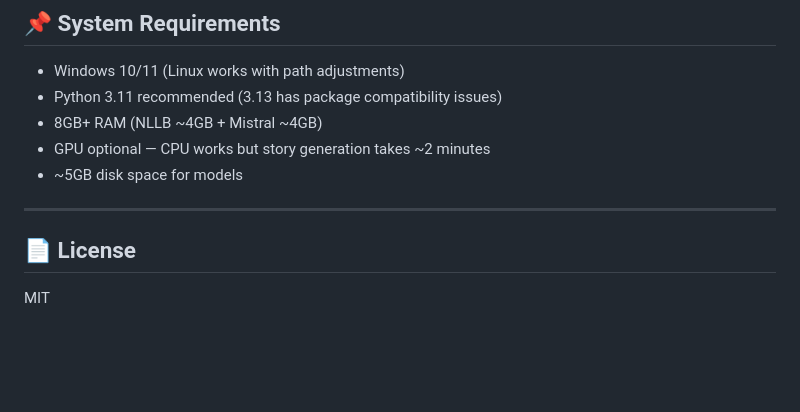
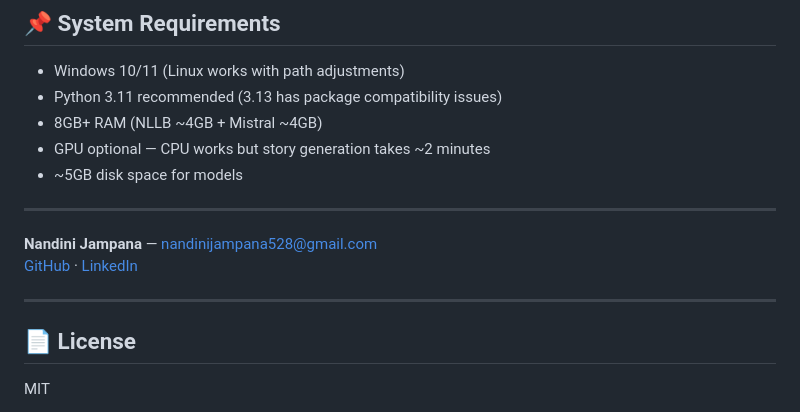
Before and after one commit to nandinijampana528/suraksha-vaani, a Markdown page: README.md, the part around the change. Drawn GitHub-style; blank space fills up the shorter version.

Commit message:
changes - Suraksha- vaani.

```diff
--- a/README.md
+++ b/README.md
@@ -413,6 +413,11 @@ story = re.sub(r'\x1b\[[0-9;]*[A-Za-z]', '', story)
 
 ---
 
+**Nandini Jampana** — nandinijampana528@gmail.com
+[GitHub](https://github.com/nandinijampana528/) · [LinkedIn](https://www.linkedin.com/in/nandini-jampana-714524172/)
+
+---
+
 ## 📄 License
 
 MIT
```
